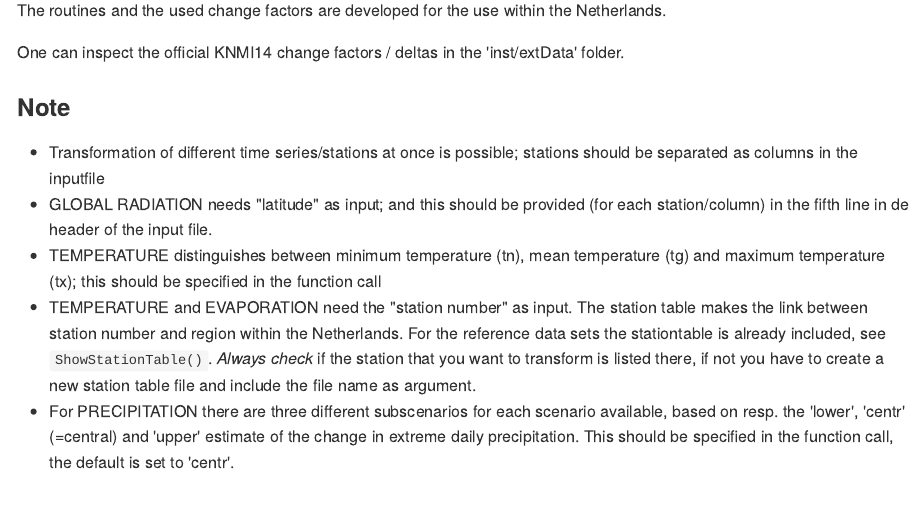
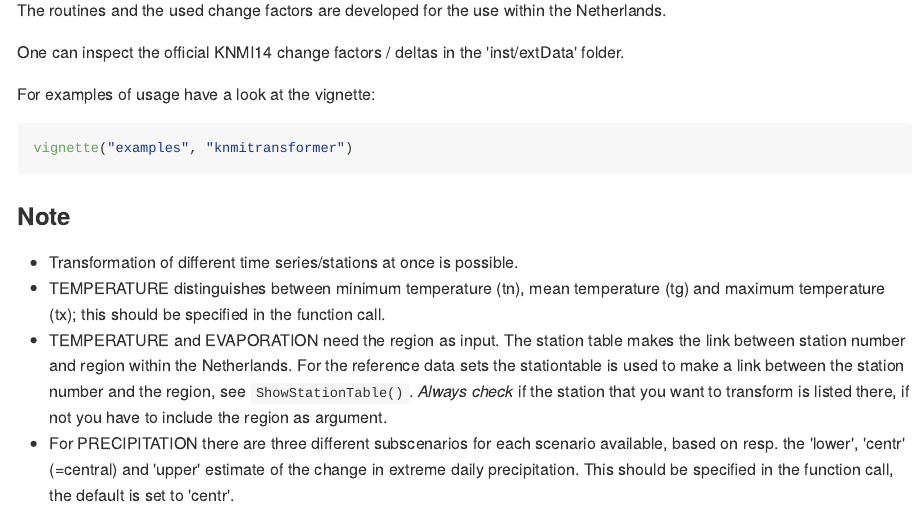
Before and after one commit to KNMI/knmitransformer, an R Markdown document (README.Rmd): the page in a window 1100 px wide, from 720 px down. The pictures show the output file README.md that the author committed with the source, drawn offline in the style of GitHub; badge pictures from the web are left out.

Commit message:
Updated README and vignette

````diff
--- a/README.Rmd
+++ b/README.Rmd
@@ -54,24 +54,26 @@
 One can inspect the official KNMI14 change factors / deltas in the
 'inst/extData' folder.
 
+For examples of usage have a look at the vignette:
+```{r, eval = FALSE}
+vignette("examples", "knmitransformer")
+```
+
 
 ### Note
 
-* Transformation of different time series/stations at once is possible; stations
-  should be separated as columns in the inputfile
-* GLOBAL RADIATION needs "latitude" as input; and this should be provided (for
-  each station/column) in the fifth line in de header of the input file.
+* Transformation of different time series/stations at once is possible.
 * TEMPERATURE distinguishes between minimum temperature (tn), mean temperature
   (tg) and maximum temperature (tx); this should be specified in the function
-  call
-* TEMPERATURE and EVAPORATION need the "station number" as input.
+  call.
+* TEMPERATURE and EVAPORATION need the region as input.
   The station table makes the link between station number and region within the
   Netherlands.
-  For the reference data sets the stationtable is already included, see
+  For the reference data sets the stationtable is used to make a link between
+  the station number and the region, see
   `ShowStationTable()`.
   *Always check* if the station that you want to transform is listed there, if not
-  you have to create a new station table file and include the file name as
-  argument.
+  you have to include the region as argument.
 * For PRECIPITATION there are three different subscenarios for each scenario
   available, based on resp. the 'lower', 'centr' (=central) and 'upper' estimate
   of the change in extreme daily precipitation. This should be specified in the
````
Also changed, not shown: vignettes/examples.Rmd (renamed from vignettes/standardStations.Rmd, +4 -4 lines), README.md, 1 other file.
